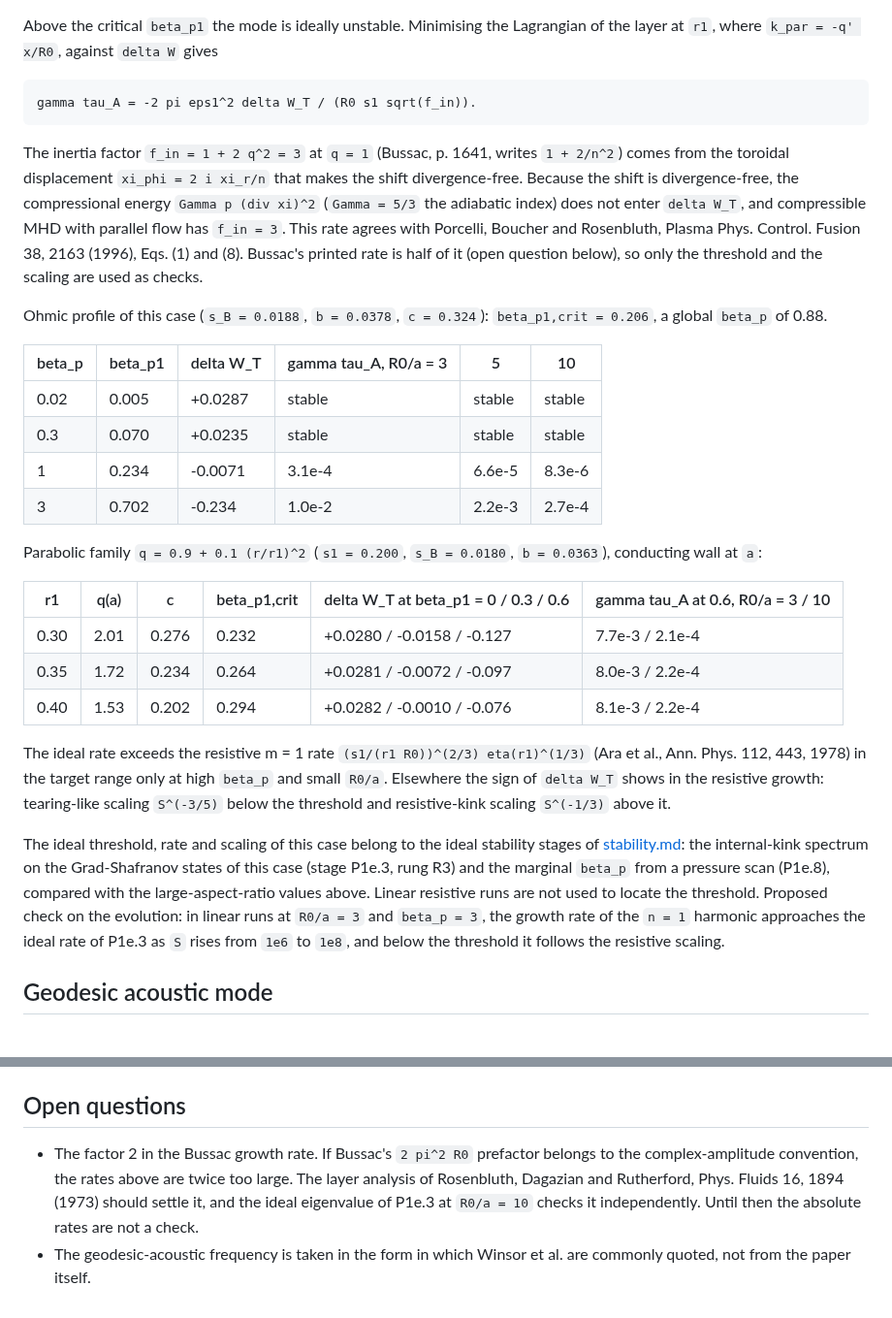
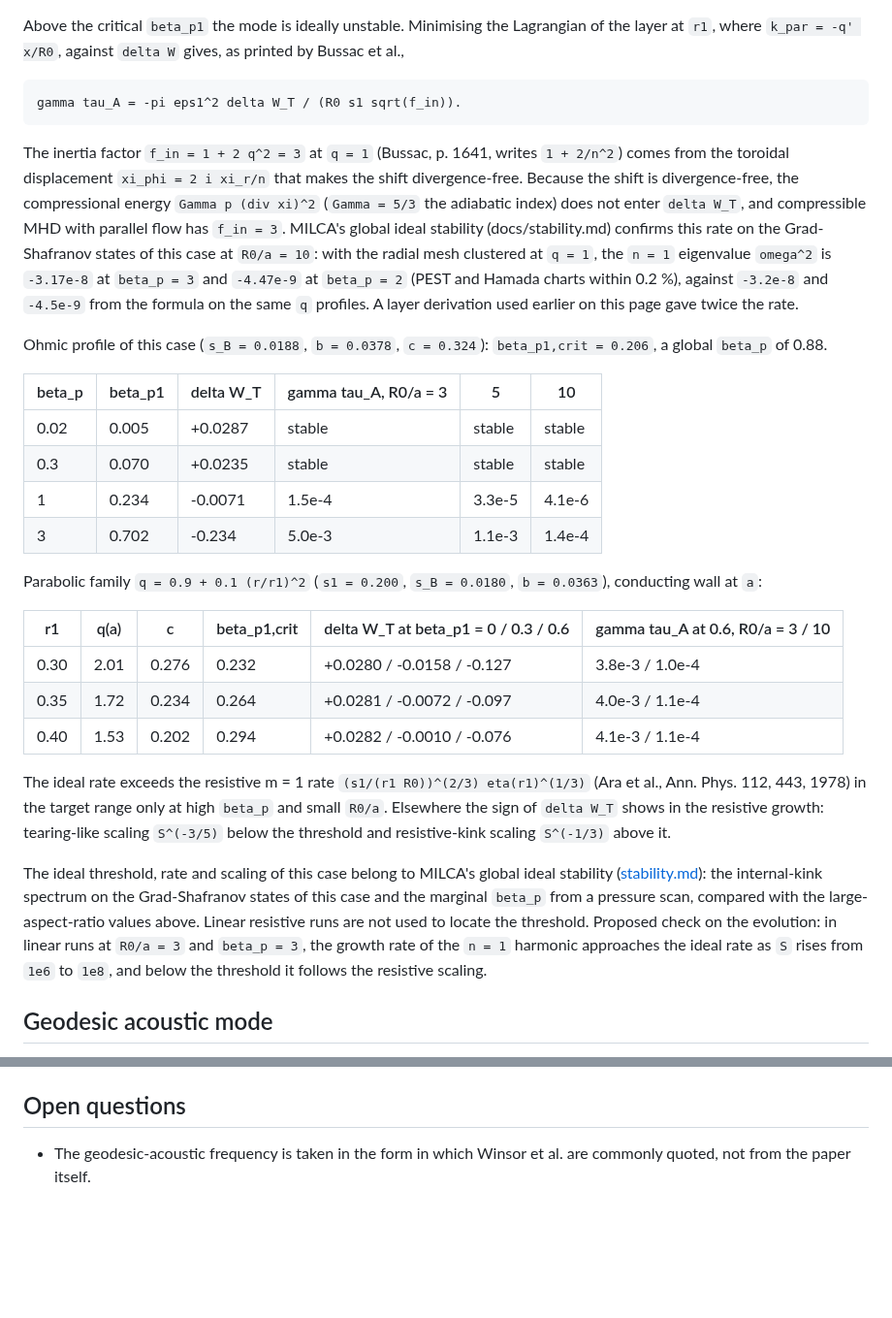
Before and after one commit to itpplasma/kin6d, a Markdown page: docs/vrmhd-torus.md, 2 parts joined by grey strips. Shown at 97% size. Drawn GitHub-style; blank space fills up the shorter version.

Commit message:
Use Bussac's printed internal-kink rate on the torus page
MILCA's ideal n = 1 eigenvalues on the Grad-Shafranov states of the torus case
at R0/a = 10, with the radial mesh clustered at q = 1, give omega^2 = -3.17e-8
at beta_p = 3 and -4.47e-9 at beta_p = 2, against -3.2e-8 and -4.5e-9 from
Bussac's printed rate on the same q profiles. The page's layer derivation was
twice that rate. The rate tables are halved, the open question is closed, and
the stability work is cited by page instead of stage numbers.

Tool: Claude Code (claude-opus-5-5). Base: origin/main. Owner: Christopher Albert.
Check: eigenvalues in PEST and Hamada charts within 0.2 %; Bussac's formula
evaluated by an independent shooting script on the same q profiles; tables
recomputed with the halved rate.

````diff
--- a/docs/vrmhd-torus.md
+++ b/docs/vrmhd-torus.md
@@ -174,10 +174,10 @@ for `q = 1 - Delta q (1 - (r/r1)^nu)` to `1e-4` at `nu = 2`,
 
 Above the critical `beta_p1` the mode is ideally unstable. Minimising the
 Lagrangian of the layer at `r1`, where `k_par = -q' x/R0`, against `delta W`
-gives
+gives, as printed by Bussac et al.,
 
 ```text
-gamma tau_A = -2 pi eps1^2 delta W_T / (R0 s1 sqrt(f_in)).
+gamma tau_A = -pi eps1^2 delta W_T / (R0 s1 sqrt(f_in)).
 ```
 
 The inertia factor `f_in = 1 + 2 q^2 = 3` at `q = 1` (Bussac, p. 1641, writes
@@ -185,10 +185,12 @@ The inertia factor `f_in = 1 + 2 q^2 = 3` at `q = 1` (Bussac, p. 1641, writes
 makes the shift divergence-free. Because the shift is divergence-free, the
 compressional energy `Gamma p (div xi)^2` (`Gamma = 5/3` the adiabatic index)
 does not enter `delta W_T`, and compressible MHD with parallel flow has
-`f_in = 3`. This rate agrees with Porcelli, Boucher and Rosenbluth, Plasma
-Phys. Control. Fusion 38, 2163 (1996), Eqs. (1) and (8). Bussac's printed rate
-is half of it (open question below), so only the threshold and the scaling are
-used as checks.
+`f_in = 3`. MILCA's global ideal stability (docs/stability.md) confirms this
+rate on the Grad-Shafranov states of this case at `R0/a = 10`: with the radial
+mesh clustered at `q = 1`, the `n = 1` eigenvalue `omega^2` is `-3.17e-8` at
+`beta_p = 3` and `-4.47e-9` at `beta_p = 2` (PEST and Hamada charts within
+0.2 %), against `-3.2e-8` and `-4.5e-9` from the formula on the same `q`
+profiles. A layer derivation used earlier on this page gave twice the rate.
 
 Ohmic profile of this case (`s_B = 0.0188`, `b = 0.0378`, `c = 0.324`):
 `beta_p1,crit = 0.206`, a global `beta_p` of 0.88.
@@ -197,17 +199,17 @@ Ohmic profile of this case (`s_B = 0.0188`, `b = 0.0378`, `c = 0.324`):
 |---|---|---|---|---|---|
 | 0.02 | 0.005 | +0.0287 | stable | stable | stable |
 | 0.3 | 0.070 | +0.0235 | stable | stable | stable |
-| 1 | 0.234 | -0.0071 | 3.1e-4 | 6.6e-5 | 8.3e-6 |
-| 3 | 0.702 | -0.234 | 1.0e-2 | 2.2e-3 | 2.7e-4 |
+| 1 | 0.234 | -0.0071 | 1.5e-4 | 3.3e-5 | 4.1e-6 |
+| 3 | 0.702 | -0.234 | 5.0e-3 | 1.1e-3 | 1.4e-4 |
 
 Parabolic family `q = 0.9 + 0.1 (r/r1)^2` (`s1 = 0.200`, `s_B = 0.0180`,
 `b = 0.0363`), conducting wall at `a`:
 
 | r1 | q(a) | c | beta_p1,crit | delta W_T at beta_p1 = 0 / 0.3 / 0.6 | gamma tau_A at 0.6, R0/a = 3 / 10 |
 |---|---|---|---|---|---|
-| 0.30 | 2.01 | 0.276 | 0.232 | +0.0280 / -0.0158 / -0.127 | 7.7e-3 / 2.1e-4 |
-| 0.35 | 1.72 | 0.234 | 0.264 | +0.0281 / -0.0072 / -0.097 | 8.0e-3 / 2.2e-4 |
-| 0.40 | 1.53 | 0.202 | 0.294 | +0.0282 / -0.0010 / -0.076 | 8.1e-3 / 2.2e-4 |
+| 0.30 | 2.01 | 0.276 | 0.232 | +0.0280 / -0.0158 / -0.127 | 3.8e-3 / 1.0e-4 |
+| 0.35 | 1.72 | 0.234 | 0.264 | +0.0281 / -0.0072 / -0.097 | 4.0e-3 / 1.1e-4 |
+| 0.40 | 1.53 | 0.202 | 0.294 | +0.0282 / -0.0010 / -0.076 | 4.1e-3 / 1.1e-4 |
 
 The ideal rate exceeds the resistive m = 1 rate
 `(s1/(r1 R0))^(2/3) eta(r1)^(1/3)` (Ara et al., Ann. Phys. 112, 443, 1978) in
@@ -215,14 +217,13 @@ the target range only at high `beta_p` and small `R0/a`. Elsewhere the sign of
 `delta W_T` shows in the resistive growth: tearing-like scaling `S^(-3/5)` below
 the threshold and resistive-kink scaling `S^(-1/3)` above it.
 
-The ideal threshold, rate and scaling of this case belong to the ideal
-stability stages of [stability.md](stability.md#global-3d-ideal-mhd-stability-p1e):
-the internal-kink spectrum on the Grad-Shafranov states of this case (stage
-P1e.3, rung R3) and the marginal `beta_p` from a pressure scan (P1e.8), compared
-with the large-aspect-ratio values above. Linear resistive runs are not used
+The ideal threshold, rate and scaling of this case belong to MILCA's global
+ideal stability ([stability.md](stability.md)): the internal-kink spectrum on
+the Grad-Shafranov states of this case and the marginal `beta_p` from a
+pressure scan, compared with the large-aspect-ratio values above. Linear resistive runs are not used
 to locate the threshold. Proposed check on the evolution: in linear runs at
 `R0/a = 3` and `beta_p = 3`, the growth rate of the `n = 1` harmonic approaches
-the ideal rate of P1e.3 as `S` rises from `1e6` to `1e8`, and below the
+the ideal rate as `S` rises from `1e6` to `1e8`, and below the
 threshold it follows the resistive scaling.
 
 ## Geodesic acoustic mode
@@ -277,11 +278,5 @@ about 22 per `tau_A`.
 
 ## Open questions
 
-- The factor 2 in the Bussac growth rate. If Bussac's `2 pi^2 R0` prefactor
-  belongs to the complex-amplitude convention, the rates above are twice too
-  large. The layer analysis of Rosenbluth, Dagazian and Rutherford, Phys.
-  Fluids 16, 1894 (1973) should settle it, and the ideal eigenvalue of P1e.3 at
-  `R0/a = 10` checks it independently. Until then the absolute rates are not a
-  check.
 - The geodesic-acoustic frequency is taken in the form in which Winsor et al.
   are commonly quoted, not from the paper itself.
````
